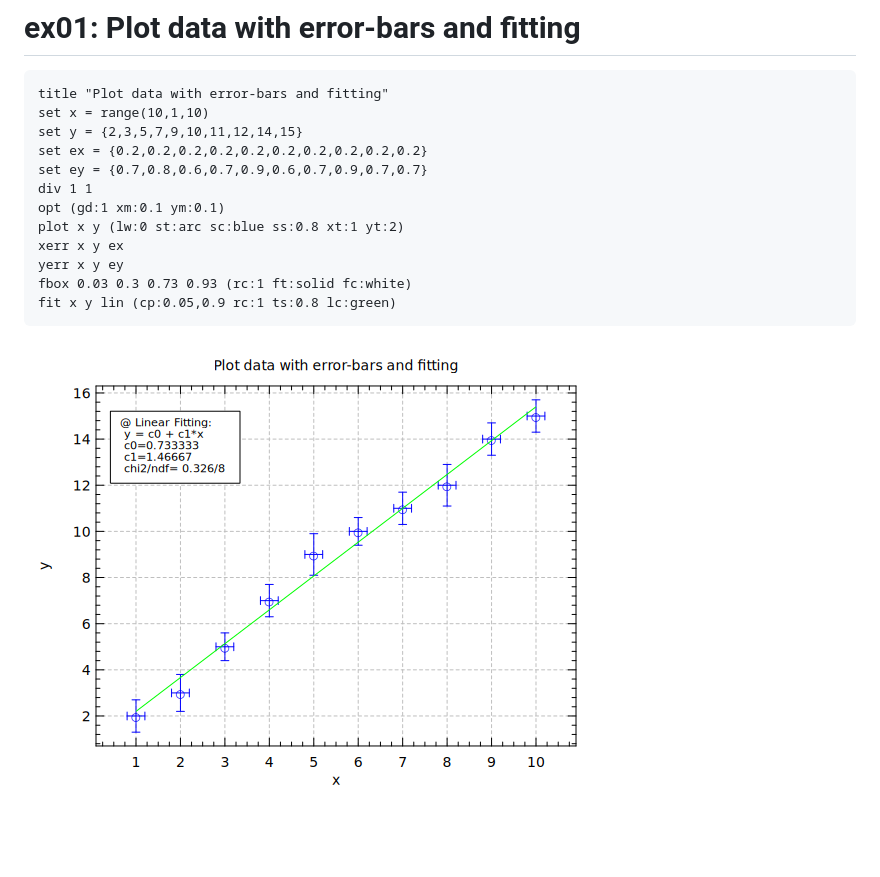
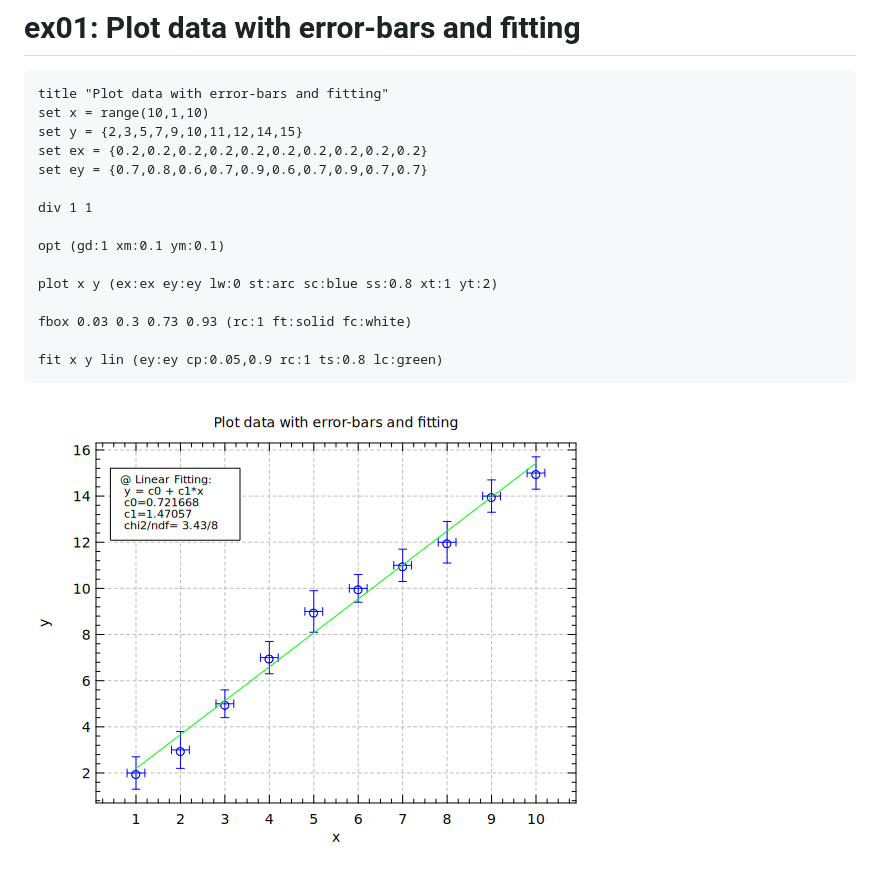
Before and after one commit to shu-htk/tip-dev, a Markdown page: doc/ex/ex01.md, the part around the change. Rendered like a GitHub page; pictures changed too: doc/fig/ex01.png; blank space fills up the shorter version.

Commit message:
doc,ex: modify ex01 not use xerr/yerr but use option (ex:ex ey:ey)

````diff
--- a/doc/ex/ex01.md
+++ b/doc/ex/ex01.md
@@ -5,12 +5,15 @@ set x = range(10,1,10)
 set y = {2,3,5,7,9,10,11,12,14,15}
 set ex = {0.2,0.2,0.2,0.2,0.2,0.2,0.2,0.2,0.2,0.2}
 set ey = {0.7,0.8,0.6,0.7,0.9,0.6,0.7,0.9,0.7,0.7}
+
 div 1 1
+
 opt (gd:1 xm:0.1 ym:0.1)
-plot x y (lw:0 st:arc sc:blue ss:0.8 xt:1 yt:2)
-xerr x y ex
-yerr x y ey
+
+plot x y (ex:ex ey:ey lw:0 st:arc sc:blue ss:0.8 xt:1 yt:2)
+
 fbox 0.03 0.3 0.73 0.93 (rc:1 ft:solid fc:white)
-fit x y lin (cp:0.05,0.9 rc:1 ts:0.8 lc:green)
+
+fit x y lin (ey:ey cp:0.05,0.9 rc:1 ts:0.8 lc:green)
 ```
 ![](../fig/ex01.png)
````
Also changed, not shown: doc/ref/fit.md (+0 -1 lines), jp/ref/fit.md (+0 -1 lines), 2 other files.
